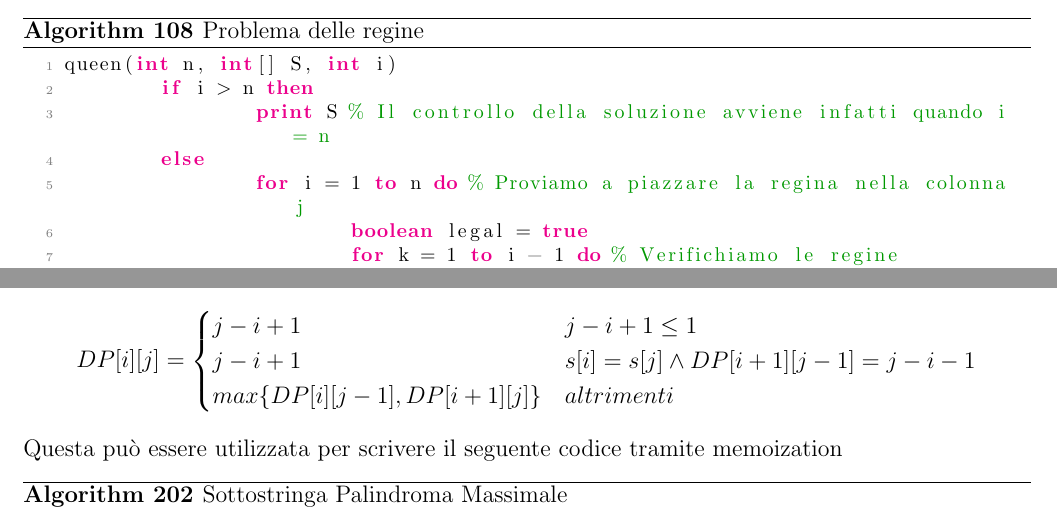
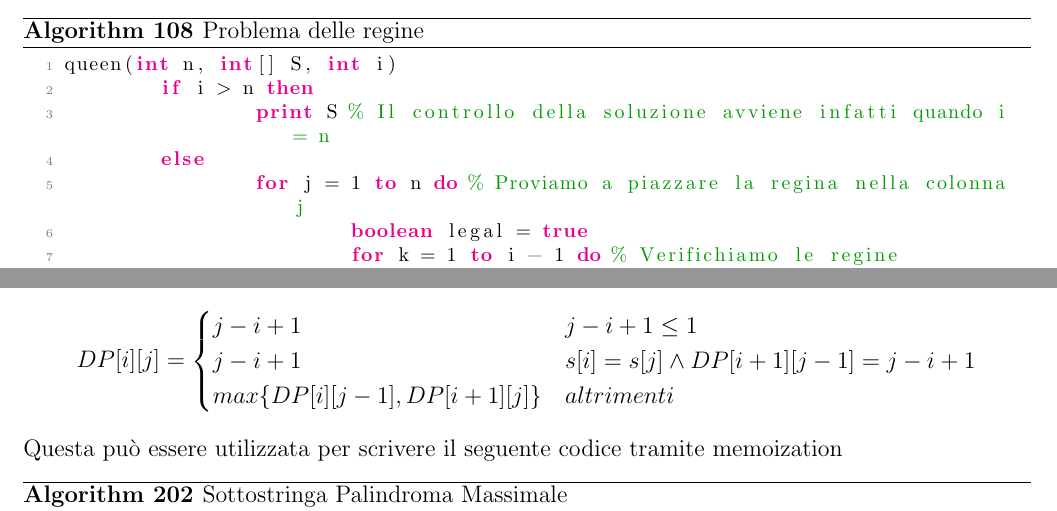
Before and after one commit to emanuelebeozzo/DispensaASD, a LaTeX document (cheatSheetAlgoritmi.tex, which reads esercizi_vari/10_esame_01092015.tex, teoria/17_backtracking.tex): two parts of pages 112 and 220 of 227, joined at a grey line, cut so that both start at the same text. Compiled offline with pdfLaTeX.

Commit message:
fixati alcuni errori nei codici

```diff
--- a/esercizi_vari/10_esame_01092015.tex
+++ b/esercizi_vari/10_esame_01092015.tex
@@ -9,7 +9,7 @@ Il problema può essere risolto mediante programmazione dinamica utilizzando una
 \begin{equation*}
   	DP[i][j]=\begin{cases}
   		j - i + 1 & \text{$j - i + 1 \leq 1$}\\
-  		j - i + 1 & \text{$s[i] = s[j] \land DP[i+1][j-1] = j - i - 1$}\\
+  		j - i + 1 & \text{$s[i] = s[j] \land DP[i+1][j-1] = j - i + 1$}\\
   		max\{DP[i][j-1], DP[i+1][j]\} & \text{$altrimenti$}
   	\end{cases}
 \end{equation*}
--- a/teoria/17_backtracking.tex
+++ b/teoria/17_backtracking.tex
@@ -355,7 +355,7 @@ queen(int n, int[] S, int i)
 	if i > n then
 		print S % Il controllo della soluzione avviene infatti quando i = n
 	else
-		for i = 1 to n do % Proviamo a piazzare la regina nella colonna j
+		for j = 1 to n do % Proviamo a piazzare la regina nella colonna j
 			boolean legal = true
 			for k = 1 to i - 1 do % Verifichiamo le regine precedenti (pruning)
 				% Se le regine precedenti sono sulla stessa colonna o sulle diagonali della regina i-esima non proseguo, segnando la mossa come invalida
```
Also changed, not shown: teoria/13_programmazione_dinamica.tex (+1 -1 lines).
